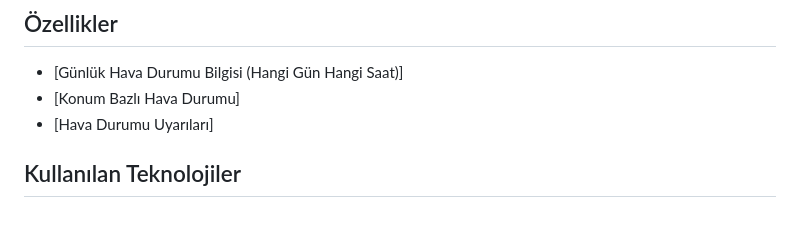
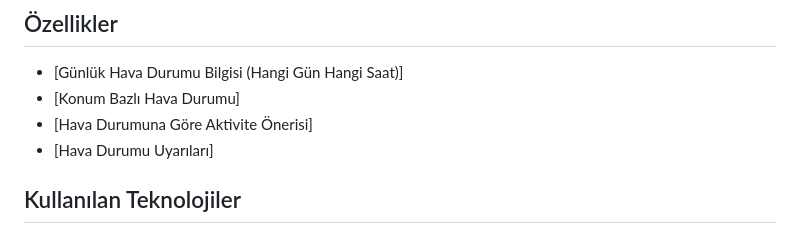
Before and after one commit to emreoyken/Q-Flutter, a Markdown page: README.md, the part around the change. Drawn GitHub-style.

Commit message:
Özellikler kısmı guncellendı read me

```diff
--- a/README.md
+++ b/README.md
@@ -15,6 +15,7 @@ Kullanıcıların hava durumu bilgilerine hızlı ve kullanıcı dostu bir şeki
 ## Özellikler
 - [Günlük Hava Durumu Bilgisi (Hangi Gün Hangi Saat)]
 - [Konum Bazlı Hava Durumu]
+- [Hava Durumuna Göre Aktivite Önerisi]
 - [Hava Durumu Uyarıları]
 
 ## Kullanılan Teknolojiler
```
